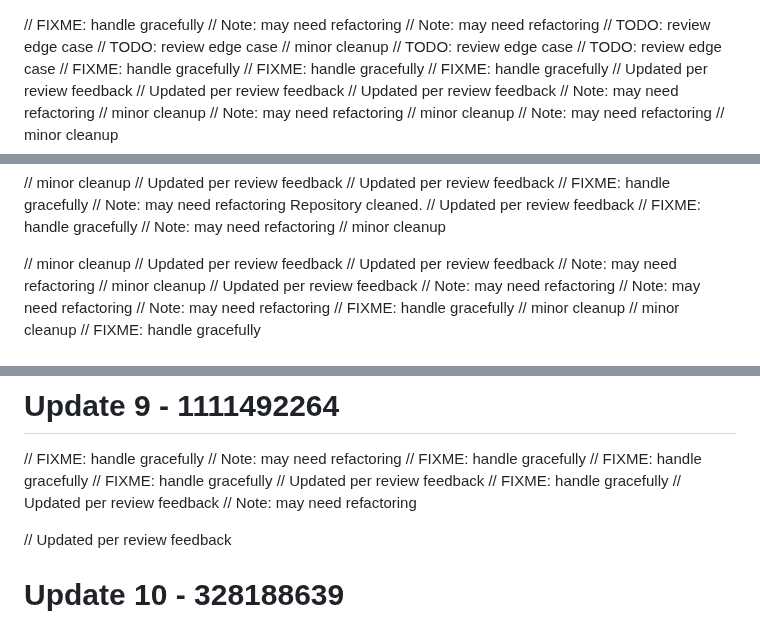
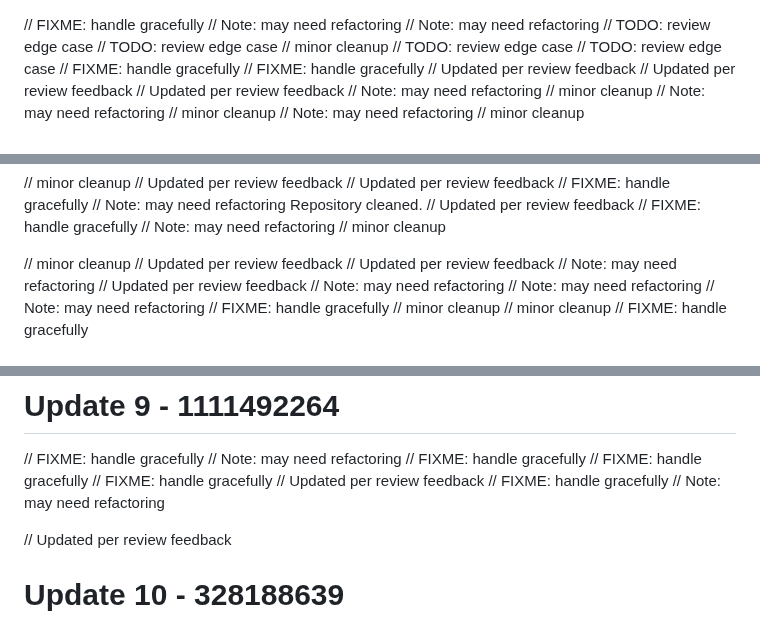
Before and after one commit to RootBugs/kwen-mobile, a Markdown page: README.md, 3 parts joined by grey strips. Rendered like a GitHub page.

```diff
--- a/README.md
+++ b/README.md
@@ -6,7 +6,6 @@
 // minor cleanup
 // TODO: review edge case
 // TODO: review edge case
-// FIXME: handle gracefully
 // FIXME: handle gracefully
 // FIXME: handle gracefully
 // Updated per review feedback
@@ -57,7 +56,6 @@ Repository cleaned.
 // Updated per review feedback
 // Updated per review feedback
 // Note: may need refactoring
-// minor cleanup
 // Updated per review feedback
 // Note: may need refactoring
 // Note: may need refactoring
@@ -165,7 +163,6 @@ Repository cleaned.
 // FIXME: handle gracefully
 // Updated per review feedback
 // FIXME: handle gracefully
-// Updated per review feedback
 // Note: may need refactoring
 
 // Updated per review feedback
```
Also changed, not shown: other parts of README.md (+1 -6 lines).
